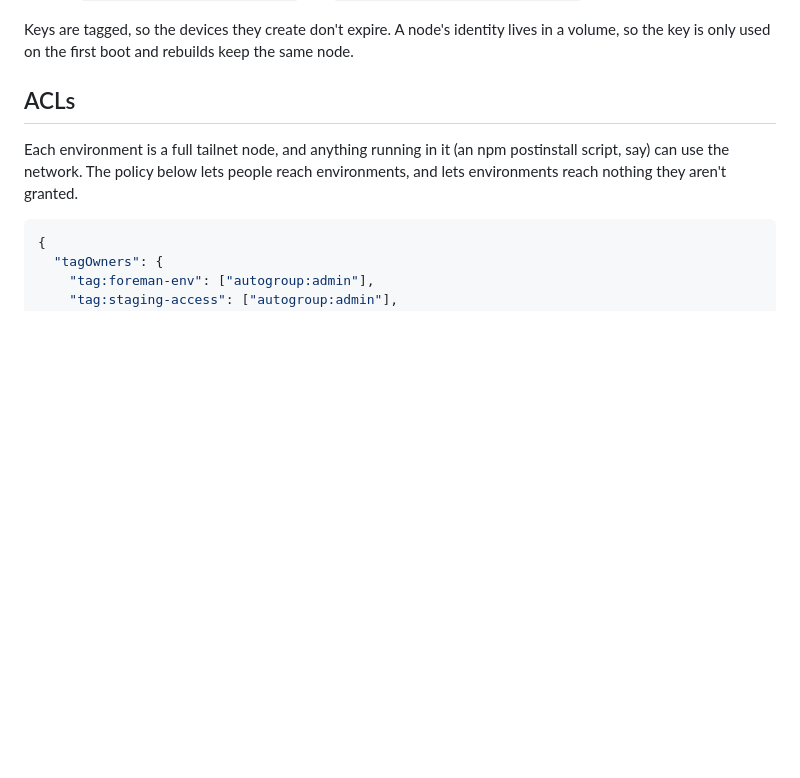
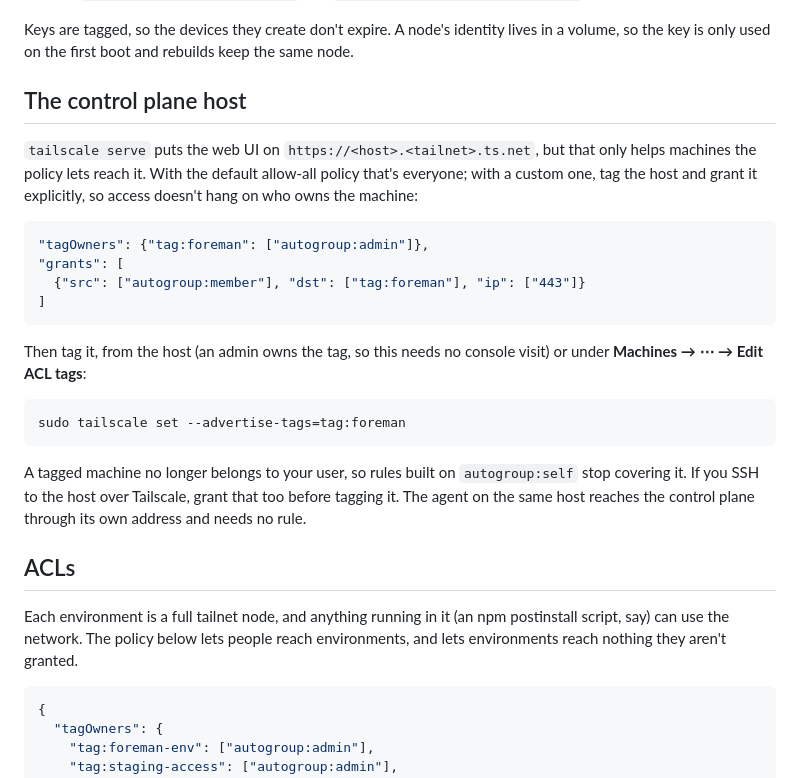
Before and after one commit to ntodd/foreman, a Markdown page: docs/setup/tailscale.md, the part around one of its changes. GitHub-like rendering; blank space fills up the shorter version.

````diff
--- a/docs/setup/tailscale.md
+++ b/docs/setup/tailscale.md
@@ -20,6 +20,32 @@ does both with an OAuth client:
 Keys are tagged, so the devices they create don't expire. A node's
 identity lives in a volume, so the key is only used on the first boot
 and rebuilds keep the same node.
+
+## The control plane host
+
+`tailscale serve` puts the web UI on `https://<host>.<tailnet>.ts.net`,
+but that only helps machines the policy lets reach it. With the default
+allow-all policy that's everyone; with a custom one, tag the host and
+grant it explicitly, so access doesn't hang on who owns the machine:
+
+```jsonc
+"tagOwners": {"tag:foreman": ["autogroup:admin"]},
+"grants": [
+  {"src": ["autogroup:member"], "dst": ["tag:foreman"], "ip": ["443"]}
+]
+```
+
+Then tag it, from the host (an admin owns the tag, so this needs no
+console visit) or under **Machines → ⋯ → Edit ACL tags**:
+
+```sh
+sudo tailscale set --advertise-tags=tag:foreman
+```
+
+A tagged machine no longer belongs to your user, so rules built on
+`autogroup:self` stop covering it. If you SSH to the host over
+Tailscale, grant that too before tagging it. The agent on the same host
+reaches the control plane through its own address and needs no rule.
 
 ## ACLs
 
````
Also changed, not shown: other parts of docs/setup/tailscale.md (+38 -0 lines), docs/setup/personal.md (+24 -2 lines).
